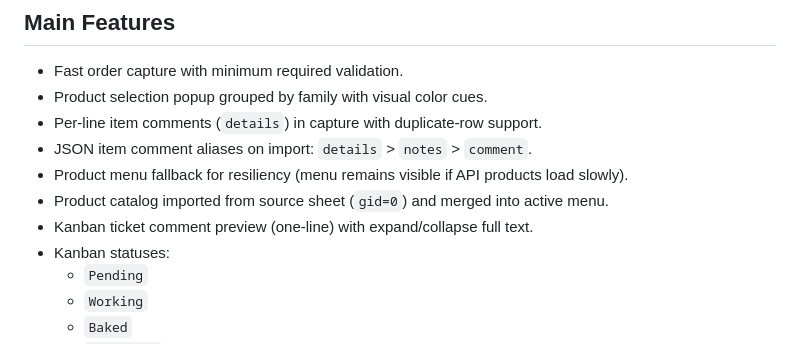
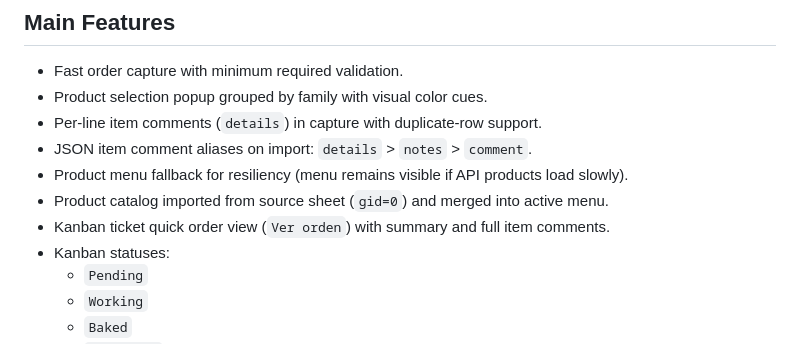
Before and after one commit to gapfDev/ai-dev-workflow, a Markdown page: README.md, the part around one of its changes. Rendered like a GitHub page.

```diff
--- a/README.md
+++ b/README.md
@@ -26,7 +26,7 @@ MVP goals:
 - JSON item comment aliases on import: `details` > `notes` > `comment`.
 - Product menu fallback for resiliency (menu remains visible if API products load slowly).
 - Product catalog imported from source sheet (`gid=0`) and merged into active menu.
-- Kanban ticket comment preview (one-line) with expand/collapse full text.
+- Kanban ticket quick order view (`Ver orden`) with summary and full item comments.
 - Kanban statuses:
   - `Pending`
   - `Working`
```
Also changed, not shown: other parts of README.md (+1 -1 lines), apps-script/README.md (+2 -2 lines).
